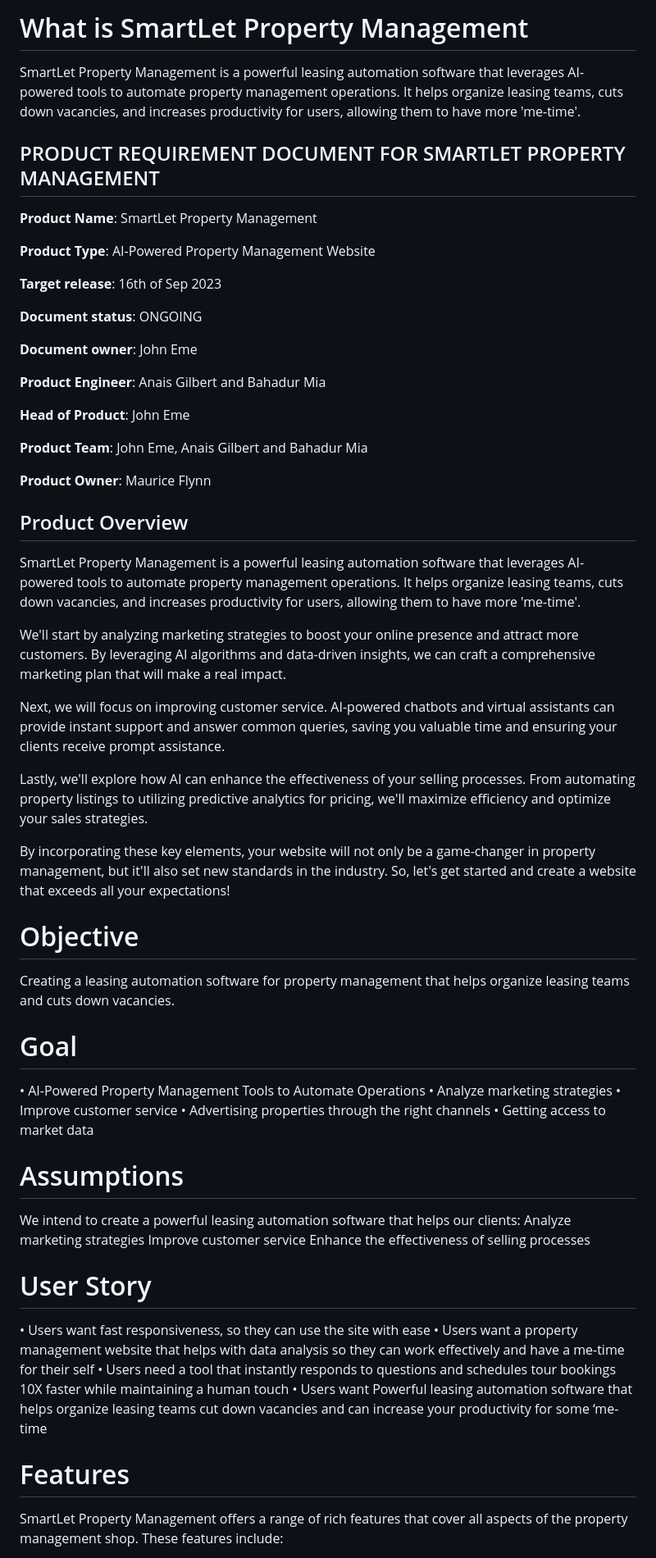
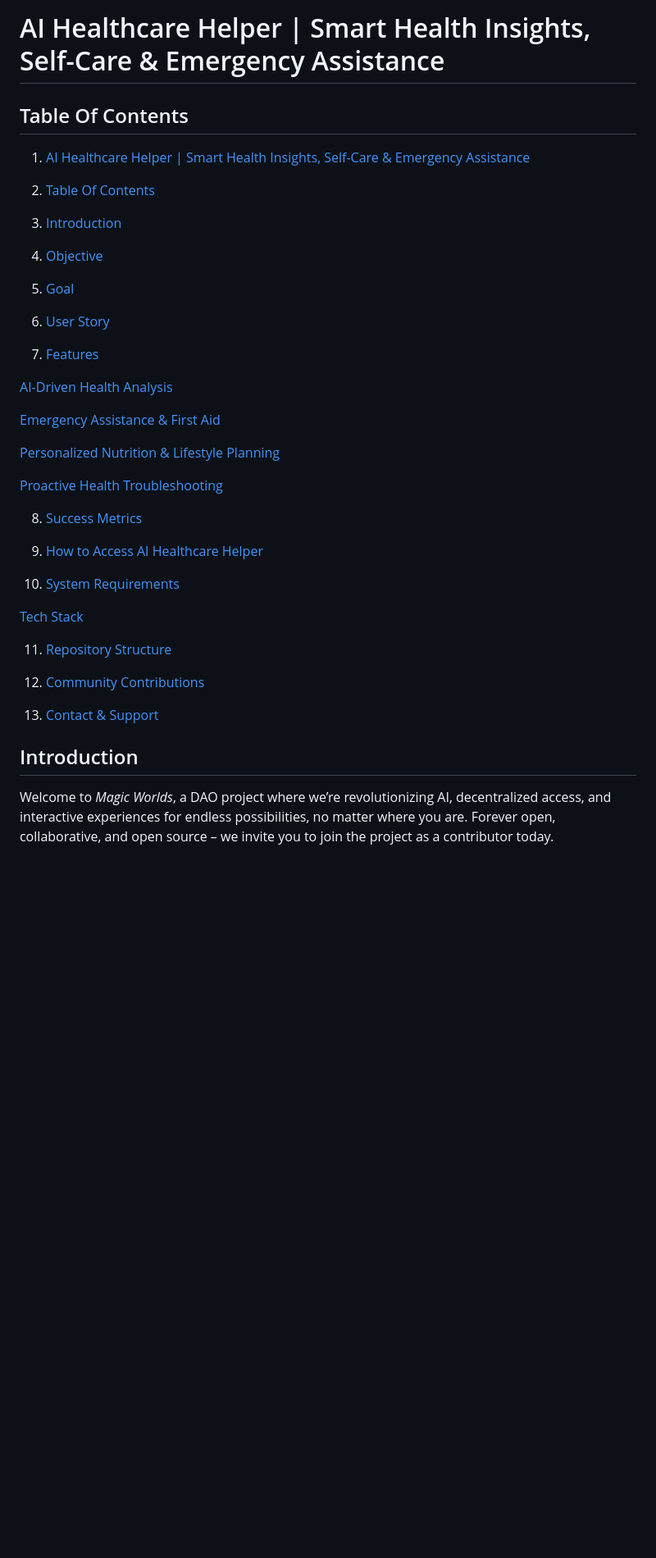
Before and after one commit to vashraghav/AI-Healthcare-Helper, a Markdown page: README.md, the part around the change printed below. Shown: that part at 82% size. Rendered like a GitHub page; blank space fills up the shorter version.

Commit message:
Update Healthcare README.md

```diff
--- a/README.md
+++ b/README.md
@@ -1,61 +1,45 @@
-# What is SmartLet Property Management
+# AI Healthcare Helper | Smart Health Insights, Self-Care & Emergency Assistance
 
-SmartLet Property Management is a powerful leasing automation software that leverages AI-powered tools to automate property management operations. It helps organize leasing teams, cuts down vacancies, and increases productivity for users, allowing them to have more 'me-time'.
+## Table Of Contents
 
-## PRODUCT REQUIREMENT DOCUMENT FOR SMARTLET PROPERTY MANAGEMENT
+1. [AI Healthcare Helper | Smart Health Insights, Self-Care & Emergency Assistance](#ai-healthcare-helper--smart-health-insights-self-care--emergency-assistance)
 
-**Product Name**: SmartLet Property Management
+2. [Table Of Contents](#table-of-contents)
 
-**Product Type**:	AI-Powered Property Management Website
+3. [Introduction](#introduction)
 
-**Target release**:	16th of Sep 2023
+4. [Objective](#objective)
 
-**Document status**: ONGOING
+5. [Goal](#goal)
 
-**Document owner**: John Eme
+6. [User Story](#user-story)
 
-**Product Engineer**: Anais Gilbert and Bahadur Mia
+7. [Features](#features)
 
-**Head of Product**: John Eme
+[AI-Driven Health Analysis](#ai-driven-health-analysis)
 
-**Product Team**:	John Eme, Anais Gilbert and Bahadur Mia
+[Emergency Assistance & First Aid](#emergency-assistance--first-aid)
 
-**Product Owner**: Maurice Flynn
+[Personalized Nutrition & Lifestyle Planning](#personalized-nutrition--lifestyle-planning)
 
-## Product Overview
-SmartLet Property Management is a powerful leasing automation software that leverages AI-powered tools to automate property management operations. It helps organize leasing teams, cuts down vacancies, and increases productivity for users, allowing them to have more 'me-time'.
+[Proactive Health Troubleshooting](#proactive-health-troubleshooting)
 
-We'll start by analyzing marketing strategies to boost your online presence and attract more customers. By leveraging AI algorithms and data-driven insights, we can craft a comprehensive marketing plan that will make a real impact.
+8. [Success Metrics](#success-metrics)
 
-Next, we will focus on improving customer service. AI-powered chatbots and virtual assistants can provide instant support and answer common queries, saving you valuable time and ensuring your clients receive prompt assistance.
+9. [How to Access AI Healthcare Helper](#how-to-access-ai-healthcare-helper)
 
-Lastly, we'll explore how AI can enhance the effectiveness of your selling processes. From automating property listings to utilizing predictive analytics for pricing, we'll maximize efficiency and optimize your sales strategies.
+10. [System Requirements](#system-requirements)
 
-By incorporating these key elements, your website will not only be a game-changer in property management, but it'll also set new standards in the industry. So, let's get started and create a website that exceeds all your expectations!
+[Tech Stack](#tech-stack)
 
-# Objective
-Creating a leasing automation software for property management that helps organize leasing teams and cuts down vacancies.
+11. [Repository Structure](#repository-structure)
 
-# Goal
-•	AI-Powered Property Management Tools to Automate Operations
-•	Analyze marketing strategies
-•	Improve customer service
-•	Advertising properties through the right channels
-•	Getting access to market data
+12. [Community Contributions](#community-contributions)
 
-# Assumptions
-We intend to create a powerful leasing automation software that helps our clients:
-Analyze marketing strategies
-Improve customer service
-Enhance the effectiveness of selling processes
+13. [Contact & Support](#contact--support)
 
-# User Story
 
-•	Users want fast responsiveness, so they can use the site with ease
-•	Users want a property management website that helps with data analysis so they can work effectively and have a me-time for their self
-•	Users need a tool that instantly responds to questions and schedules tour bookings 10X faster while maintaining a human touch
-•	Users want Powerful leasing automation software that helps organize leasing teams cut down vacancies and can increase your productivity for some ‘me-time
+## Introduction
 
-# Features
-SmartLet Property Management offers a range of rich features that cover all aspects of the property management shop. These features include:
+Welcome to _Magic Worlds_, a DAO project where we’re revolutionizing AI, decentralized access, and interactive experiences for endless possibilities, no matter where you are. Forever open, collaborative, and open source – we invite you to join the project as a contributor today.
 
```
Also changed, not shown: other parts of README.md (+181 -16 lines).
